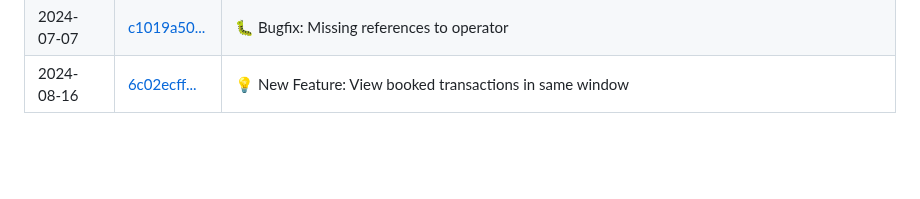
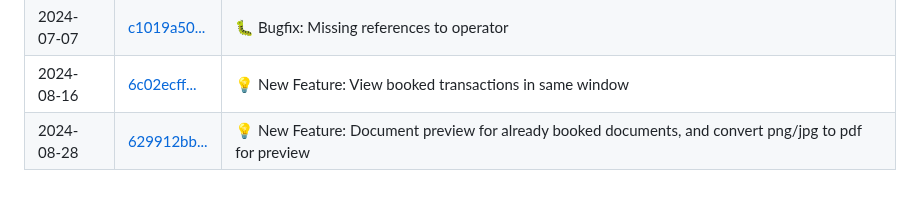
Before and after one commit to n4s-linux/n4s, a Markdown page: README.md, the part around the change. Rendered like a GitHub page; blank space fills up the shorter version.

Commit message:
Autocommit Changelog

```diff
--- a/README.md
+++ b/README.md
@@ -185,3 +185,4 @@ This is how you update the system
 | 2024-07-07 | [fee62b3f...](https://github.com/n4s-linux/n4s-your-second-accounting-brain/commit/fee62b3f57cc3a5aded550e97abc5aabf95c9a36) | 🐛 Fault tolerance - handle empty accounts |
 | 2024-07-07 | [c1019a50...](https://github.com/n4s-linux/n4s-your-second-accounting-brain/commit/c1019a508192024f97bec7b256fd4186dd91f249) | 🐛 Bugfix: Missing references to operator |
 | 2024-08-16 | [6c02ecff...](https://github.com/n4s-linux/n4s-your-second-accounting-brain/commit/6c02ecffc5a781ae55e1bd441f7316a7ece2f0d4) | 💡 New Feature: View booked transactions in same window |
+| 2024-08-28 | [629912bb...](https://github.com/n4s-linux/n4s-your-second-accounting-brain/commit/629912bb1890dabba6f674a220b03e7a7cb16d0d) | 💡 New Feature: Document preview for already booked documents, and convert png/jpg to pdf for preview |
```
